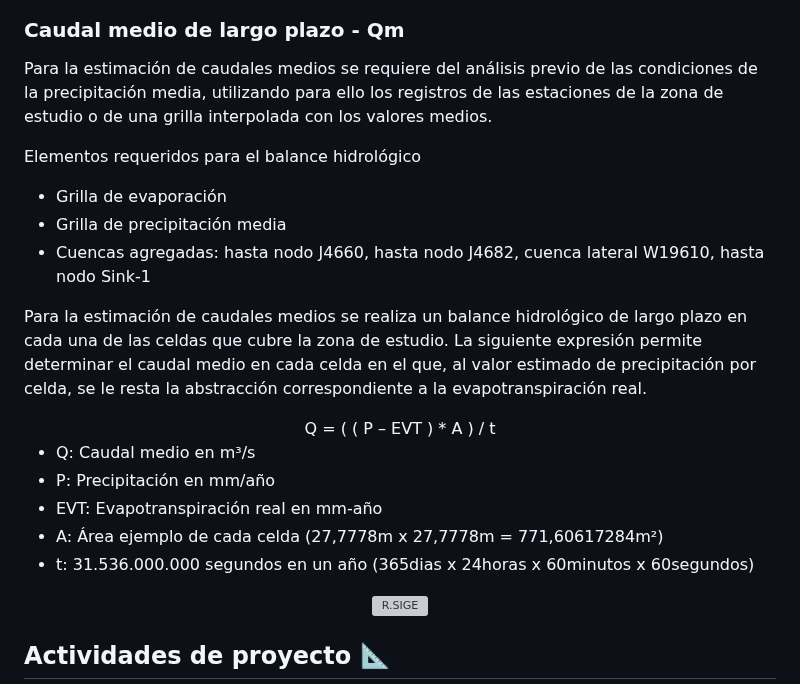
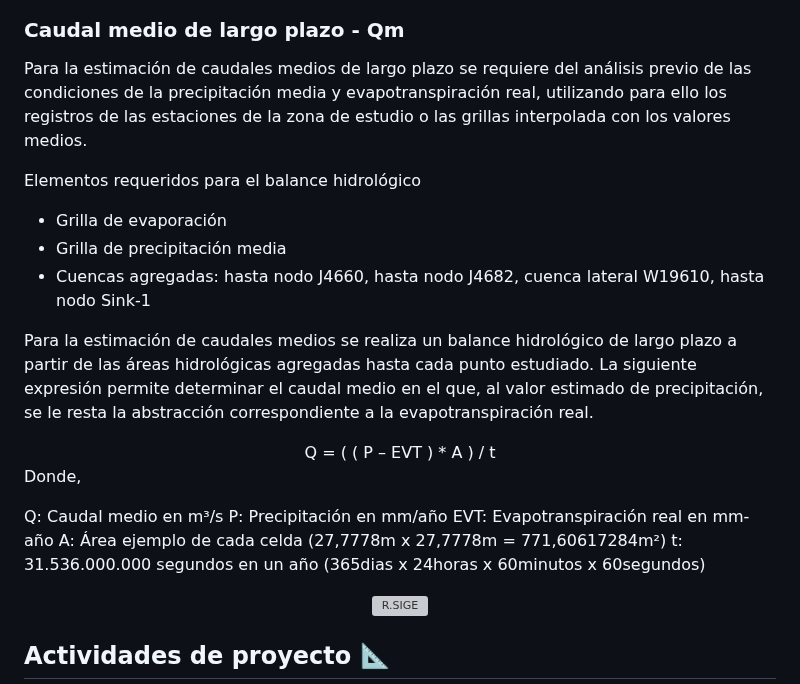
Before and after one commit to rcfdtools/R.HCMC, a Markdown page: activity/M01A02/Readme.md, the part around one of its changes. Drawn GitHub-style; grey boxes are pictures that could not be loaded.

Commit message:
General update.

```diff
--- a/activity/M01A02/Readme.md
+++ b/activity/M01A02/Readme.md
@@ -389,7 +389,7 @@ Entrega realineamiento.
 
 ### Caudal medio de largo plazo - Qm
 
-Para la estimación de caudales medios se requiere del análisis previo de las condiciones de la precipitación media, utilizando para ello los registros de las estaciones de la zona de estudio o de una grilla interpolada con los valores medios.
+Para la estimación de caudales medios de largo plazo se requiere del análisis previo de las condiciones de la precipitación media y evapotranspiración real, utilizando para ello los registros de las estaciones de la zona de estudio o las grillas interpolada con los valores medios.
 
 Elementos requeridos para el balance hidrológico
 
@@ -397,16 +397,18 @@ Elementos requeridos para el balance hidrológico
 * Grilla de precipitación media
 * Cuencas agregadas: hasta nodo J4660, hasta nodo J4682, cuenca lateral W19610, hasta nodo Sink-1
 
-Para la estimación de caudales medios se realiza un balance hidrológico de largo plazo en cada una de las celdas que cubre la zona de estudio. La siguiente expresión permite determinar el caudal medio en cada celda en el que, al valor estimado de precipitación por celda, se le resta la abstracción correspondiente a la evapotranspiración real.
+Para la estimación de caudales medios se realiza un balance hidrológico de largo plazo a partir de las áreas hidrológicas agregadas hasta cada punto estudiado. La siguiente expresión permite determinar el caudal medio en el que, al valor estimado de precipitación, se le resta la abstracción correspondiente a la evapotranspiración real.
 
 
 <div align="center"> Q = ( ( P – EVT ) * A ) / t</div>
 
-* Q: Caudal medio en m³/s
-* P: Precipitación en mm/año
-* EVT: Evapotranspiración real en mm-año
-* A: Área ejemplo de cada celda (27,7778m x 27,7778m = 771,60617284m²)
-* t: 31.536.000.000 segundos en un año (365dias x 24horas x 60minutos x 60segundos)
+Donde,
+
+Q: Caudal medio en m³/s
+P: Precipitación en mm/año
+EVT: Evapotranspiración real en mm-año
+A: Área ejemplo de cada celda (27,7778m x 27,7778m = 771,60617284m²)
+t: 31.536.000.000 segundos en un año (365dias x 24horas x 60minutos x 60segundos)
 
 <div align="center"><img src="graph/R.HydroTools.HidrogramaRegVal.ResultsQm.jpg" alt="R.SIGE" width="90%" border="0" /></div>
 
```
Also changed, not shown: other parts of activity/M01A02/Readme.md (+2 -2 lines).
